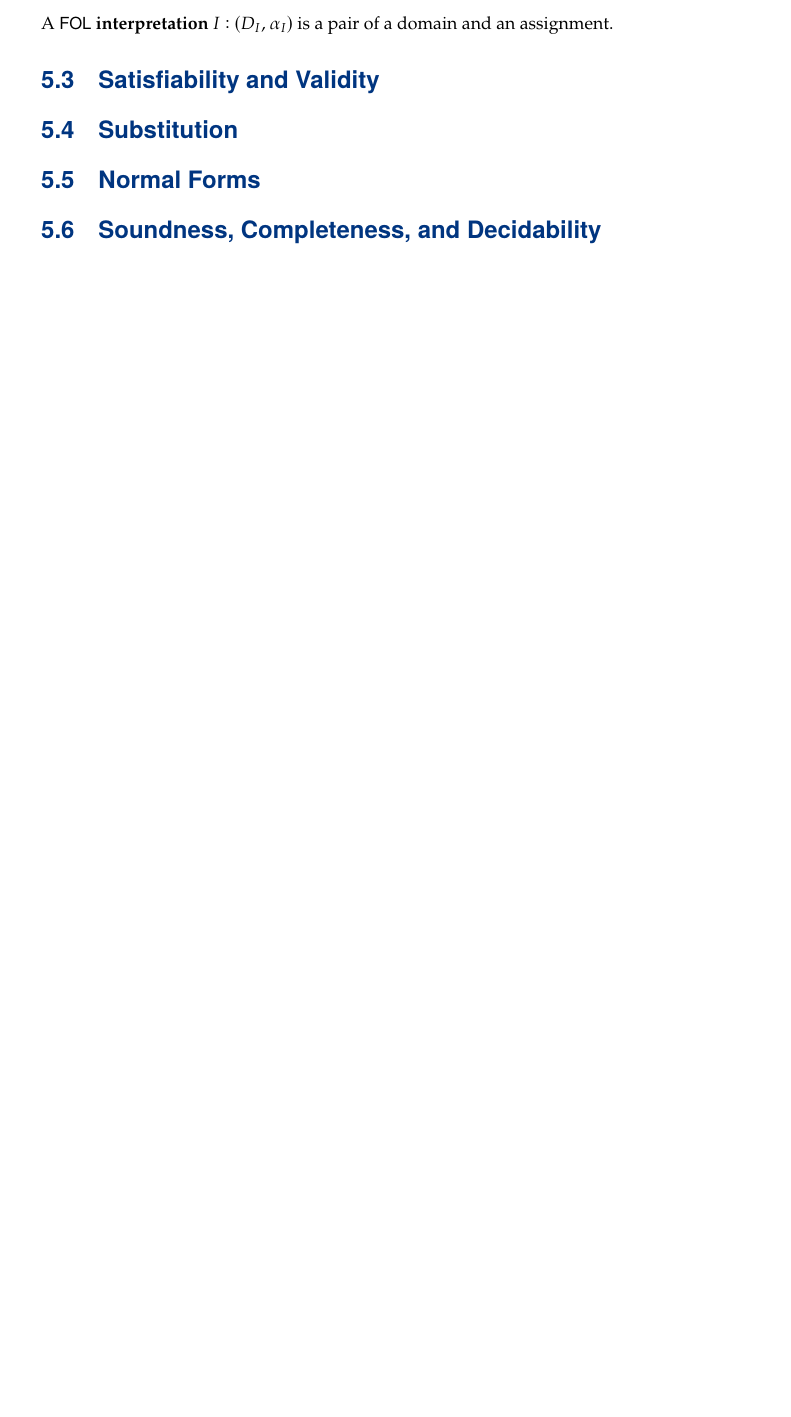
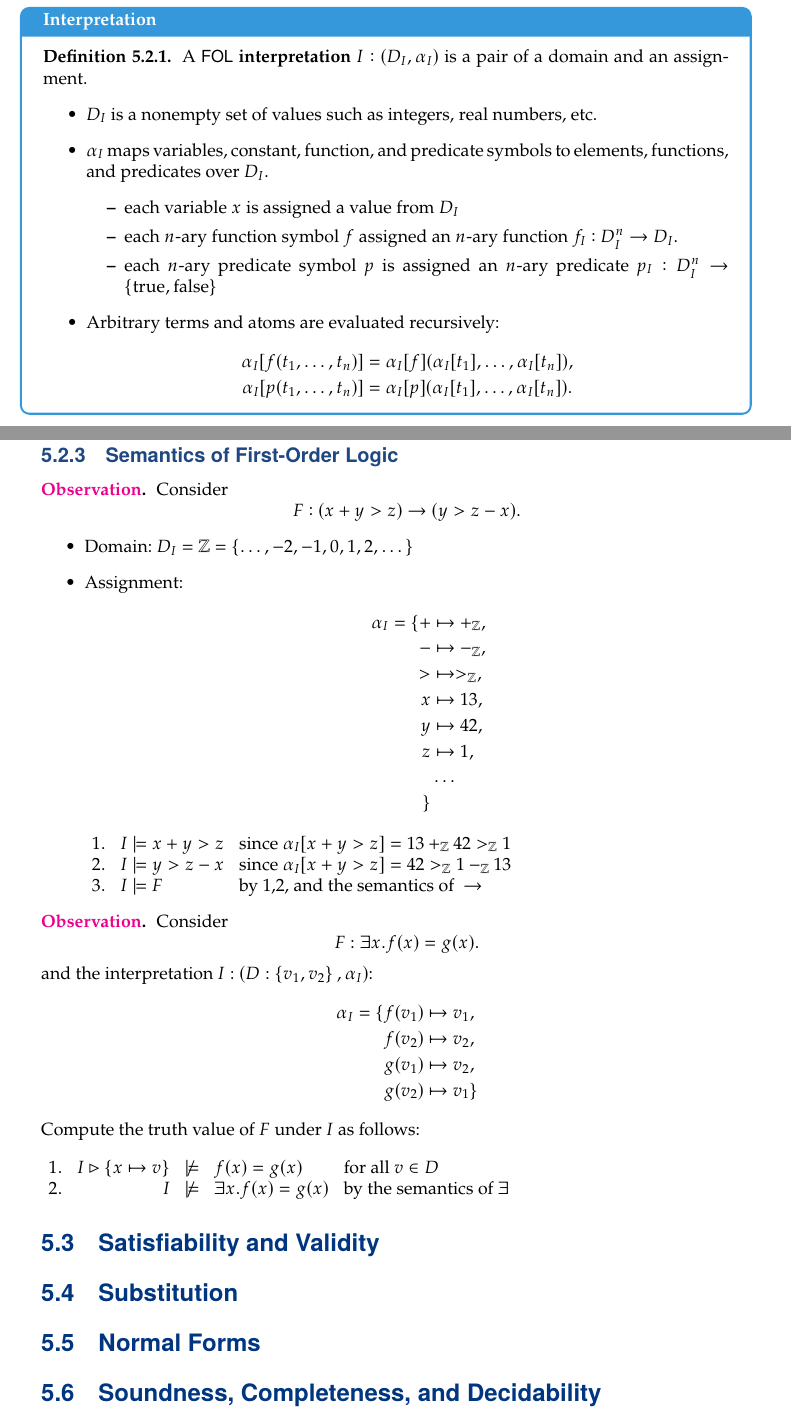
Before and after one commit to Hacker-Code-J/Software-Verification, a LaTeX book (software-verification-main.tex, which reads chapter/sv-chap5.tex, preamble/package.tex, preamble/theorem.tex): part of page 21 of 28 before the commit and two parts of pages 22 and 23 of 30 after it, the two joined at a grey line, cut at the place of the change, the shorter picture padded with empty space. Compiled offline with pdfLaTeX.

Commit message:
Laptop240706v1

```diff
--- a/chapter/sv-chap5.tex
+++ b/chapter/sv-chap5.tex
@@ -100,4 +124,69 @@
+\end{itemize}
+\end{observation}
+
+\defbox[Interpretation]{\begin{definition}
 A \fol \textbf{interpretation} $I:(D_I,\alpha_I)$ is a pair of a domain and an assignment.
+\begin{itemize}
+	\item $D_I$ is a nonempty set of values such as integers, real numbers, etc.
+	\item $\alpha_I$ maps variables, constant, function, and predicate symbols to elements, functions, and predicates over $D_I$.
+	\begin{itemize}
+		\item each variable $x$ is assigned a value from $D_I$
+		\item each $n$-ary function symbol $f$ assigned an $n$-ary function $f_I:D_I^n\to D_I$.
+		\item each $n$-ary predicate symbol $p$ is assigned an $n$-ary predicate $p_I:D_I^n\to\set{\text{true},\text{false}}$
+	\end{itemize}
+	\item Arbitrary terms and atoms are evaluated recursively: \begin{align*}
+		\alpha_I[f(t_1,\dots,t_n)] &= \alpha_I[f](\alpha_I[t_1],\dots,\alpha_I[t_n]), \\
+		\alpha_I[p(t_1,\dots,t_n)] &= \alpha_I[p](\alpha_I[t_1],\dots,\alpha_I[t_n]).
+	\end{align*}
+\end{itemize}
+\end{definition}}
+
+\newpage
+\subsection{Semantics of First-Order Logic}
+\begin{observation}
+Consider \[
+F:(x+y>z)\to (y>z-x).
+\]
+\begin{itemize}
+%	\item Note $+,-,>$ are just symbols: we could written \begin{align*}
+%		[+(x,y) > z] &\to [y > -(z,x)], \\
+%		[> (+(x,y), z)] &\to [> (y, -(z,x))], \\
+%		p (f(x,y), z) &\to p(y, g(z,x)).
+%	\end{align*}
+	\item Domain: $D_I=\Z=\set{\dots,-2,-1,0,1,2,\dots}$
+	\item Assignment: \begin{align*}
+		\alpha_I = \{
+		+ &\mapsto +_\Z, \\
+		- &\mapsto -_\Z, \\
+		> &\mapsto >_\Z, \\
+		x &\mapsto 13, \\
+		y &\mapsto 42, \\
+		z &\mapsto 1, \\
+		&\dots\\ \}
+	\end{align*}
+	\(\begin{array}{lll}
+		1. & I\models x + y > z & \text{since}\ \alpha_I[x+y>z]=13+_\Z 42 >_\Z 1 \\
+		2. & I\models y > z - x & \text{since}\ \alpha_I[x+y>z]=42 >_\Z 1 -_\Z 13 \\
+		3. & I\models F & \text{by 1,2, and the semantics of}\ \to
+	\end{array}\)
+\end{itemize}
+\end{observation}
+\begin{observation}
+Consider \[
+F:\exists x.f(x)=g(x).
+\] and the interpretation $I:(D:\set{v_1,v_2},\alpha_I)$: \begin{align*}
+	\alpha_I = \{
+	f(v_1) &\mapsto v_1, \\
+	f(v_2) &\mapsto v_2, \\
+	g(v_1) &\mapsto v_2, \\
+	g(v_2) &\mapsto v_1 \}
+\end{align*}
+Compute the truth value of $F$ under $I$ as follows:\\ \\ \(\begin{array}{lrcll}
+1. & I\rhd \set{x\mapsto v} &\not\models & f(x)=g(x) & \text{for all}\ v\in D \\
+2. & I &\not\models & \exists x.f(x)=g(x) & \text{by the semantics of}\ \exists
+\end{array}
+\)
+\end{observation}
 
 \section{Satisfiability and Validity}
 
--- a/preamble/package.tex
+++ b/preamble/package.tex
@@ -1,5 +1,6 @@
 \usepackage{kotex}
 \usepackage{commath}
+\usepackage{wasysym}
 \usepackage{pifont} %http://ctan.org/pkg/pifont\usepackage{slantsc}
 \usepackage{hyperref}
 \usepackage{stmaryrd} %llbracket
--- a/preamble/theorem.tex
+++ b/preamble/theorem.tex
@@ -29,6 +29,7 @@
 \newtheorem{corollary}[theorem]{Corollary} % Corollary shares the counter with theorem
 
 \theoremstyle{definitionstyle}
+\newtheorem*{observation}{\textcolor{Magenta}{Observation}}
 \newtheorem{definition}{Definition}[section] % Definition shares the counter with theorem
 \newtheorem{example}{Example}[section] % Example shares the counter with theorem
 \newtheorem{exercise}{Exercise}[section] % Example shares the counter with theorem
```
Also changed, not shown: chapter/sv-chap2.tex (+1 -6 lines), tree/subformula.tex (added, +83 -0 lines), software-verification-main.pdf, chapter/sv-chap5.tex (24 more changed lines).
